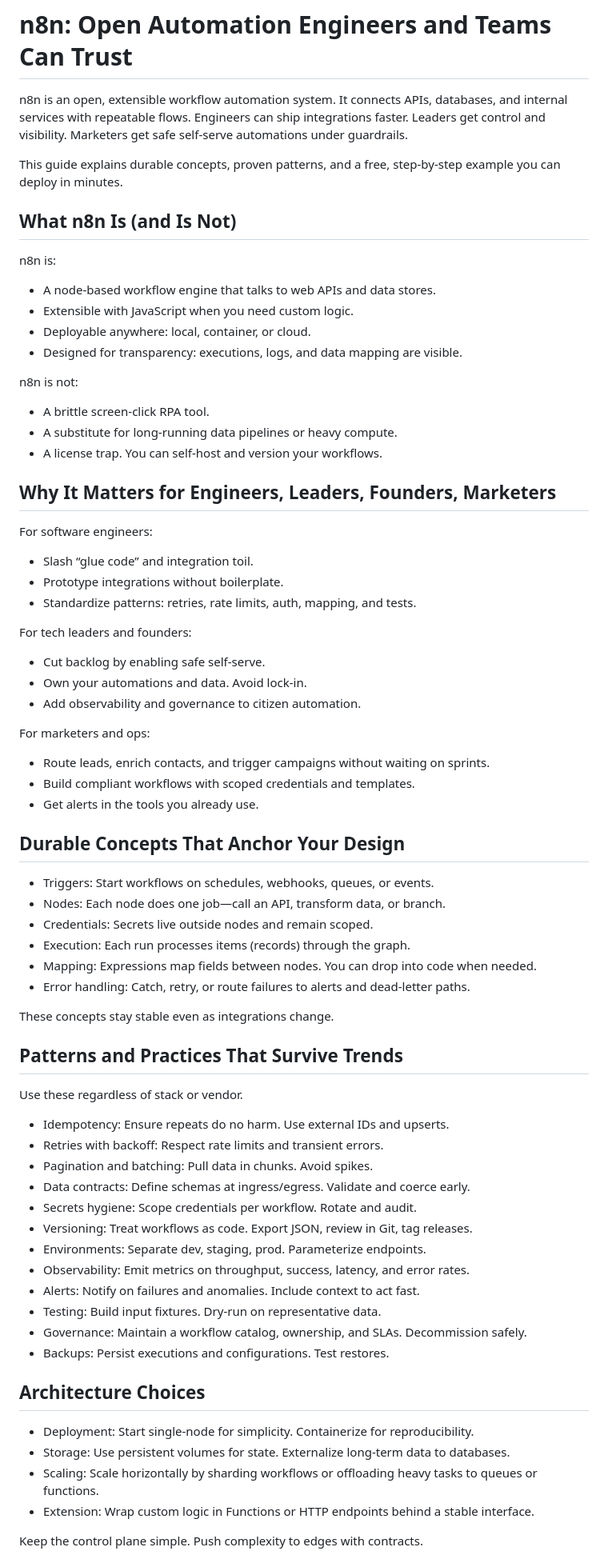
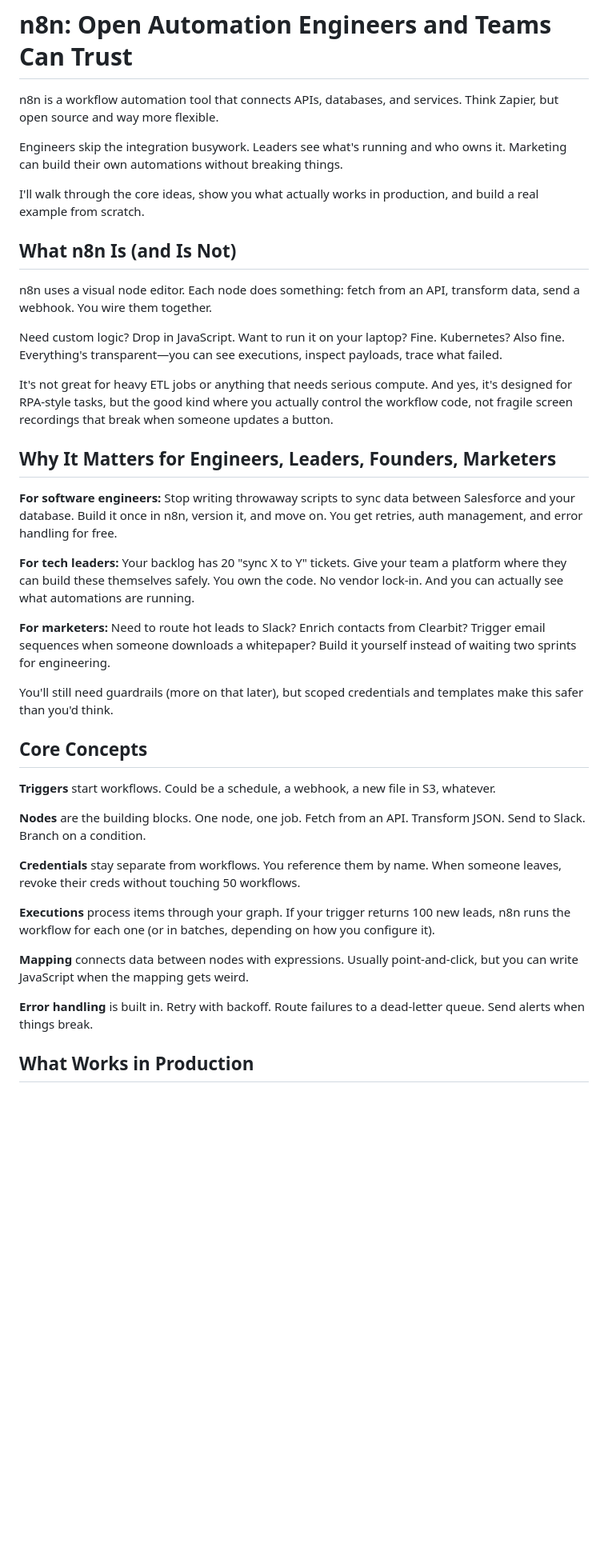
Before and after one commit to cwilkins507/my-portfolio, a Markdown page: src/articles/n8n.md, the part around one of its changes. Shown at 80% size. Rendered like a GitHub page; blank space fills up the shorter version.

```diff
--- a/src/articles/n8n.md
+++ b/src/articles/n8n.md
@@ -6,74 +6,43 @@ excerpt: "Learn n8n: what it is, why it matters, and how to ship secure, observa
 ---
 # n8n: Open Automation Engineers and Teams Can Trust
 
-n8n is an open, extensible workflow automation system. It connects APIs, databases, and internal services with repeatable flows. Engineers can ship integrations faster. Leaders get control and visibility. Marketers get safe self-serve automations under guardrails.
+n8n is a workflow automation tool that connects APIs, databases, and services. Think Zapier, but open source and way more flexible.
 
-This guide explains durable concepts, proven patterns, and a free, step-by-step example you can deploy in minutes.
+Engineers skip the integration busywork. Leaders see what's running and who owns it. Marketing can build their own automations without breaking things.
+
+I'll walk through the core ideas, show you what actually works in production, and build a real example from scratch.
 
 ## What n8n Is (and Is Not)
 
-n8n is:
-- A node-based workflow engine that talks to web APIs and data stores.
-- Extensible with JavaScript when you need custom logic.
-- Deployable anywhere: local, container, or cloud.
-- Designed for transparency: executions, logs, and data mapping are visible.
+n8n uses a visual node editor. Each node does something: fetch from an API, transform data, send a webhook. You wire them together.
 
-n8n is not:
-- A brittle screen-click RPA tool.
-- A substitute for long-running data pipelines or heavy compute.
-- A license trap. You can self-host and version your workflows.
+Need custom logic? Drop in JavaScript. Want to run it on your laptop? Fine. Kubernetes? Also fine. Everything's transparent—you can see executions, inspect payloads, trace what failed.
+
+It's not great for heavy ETL jobs or anything that needs serious compute. And yes, it's designed for RPA-style tasks, but the good kind where you actually control the workflow code, not fragile screen recordings that break when someone updates a button.
 
 ## Why It Matters for Engineers, Leaders, Founders, Marketers
 
-For software engineers:
-- Slash “glue code” and integration toil.
-- Prototype integrations without boilerplate.
-- Standardize patterns: retries, rate limits, auth, mapping, and tests.
+**For software engineers:** Stop writing throwaway scripts to sync data between Salesforce and your database. Build it once in n8n, version it, and move on. You get retries, auth management, and error handling for free.
 
-For tech leaders and founders:
-- Cut backlog by enabling safe self-serve.
-- Own your automations and data. Avoid lock-in.
-- Add observability and governance to citizen automation.
+**For tech leaders:** Your backlog has 20 "sync X to Y" tickets. Give your team a platform where they can build these themselves safely. You own the code. No vendor lock-in. And you can actually see what automations are running.
 
-For marketers and ops:
-- Route leads, enrich contacts, and trigger campaigns without waiting on sprints.
-- Build compliant workflows with scoped credentials and templates.
-- Get alerts in the tools you already use.
+**For marketers:** Need to route hot leads to Slack? Enrich contacts from Clearbit? Trigger email sequences when someone downloads a whitepaper? Build it yourself instead of waiting two sprints for engineering.
 
-## Durable Concepts That Anchor Your Design
+You'll still need guardrails (more on that later), but scoped credentials and templates make this safer than you'd think.
 
-- Triggers: Start workflows on schedules, webhooks, queues, or events.
-- Nodes: Each node does one job—call an API, transform data, or branch.
-- Credentials: Secrets live outside nodes and remain scoped.
-- Execution: Each run processes items (records) through the graph.
-- Mapping: Expressions map fields between nodes. You can drop into code when needed.
-- Error handling: Catch, retry, or route failures to alerts and dead-letter paths.
+## Core Concepts
 
-These concepts stay stable even as integrations change.
+**Triggers** start workflows. Could be a schedule, a webhook, a new file in S3, whatever.
 
-## Patterns and Practices That Survive Trends
+**Nodes** are the building blocks. One node, one job. Fetch from an API. Transform JSON. Send to Slack. Branch on a condition.
 
-Use these regardless of stack or vendor.
+**Credentials** stay separate from workflows. You reference them by name. When someone leaves, revoke their creds without touching 50 workflows.
 
-- Idempotency: Ensure repeats do no harm. Use external IDs and upserts.
-- Retries with backoff: Respect rate limits and transient errors.
-- Pagination and batching: Pull data in chunks. Avoid spikes.
-- Data contracts: Define schemas at ingress/egress. Validate and coerce early.
-- Secrets hygiene: Scope credentials per workflow. Rotate and audit.
-- Versioning: Treat workflows as code. Export JSON, review in Git, tag releases.
-- Environments: Separate dev, staging, prod. Parameterize endpoints.
-- Observability: Emit metrics on throughput, success, latency, and error rates.
-- Alerts: Notify on failures and anomalies. Include context to act fast.
-- Testing: Build input fixtures. Dry-run on representative data.
-- Governance: Maintain a workflow catalog, ownership, and SLAs. Decommission safely.
-- Backups: Persist executions and configurations. Test restores.
+**Executions** process items through your graph. If your trigger returns 100 new leads, n8n runs the workflow for each one (or in batches, depending on how you configure it).
 
-## Architecture Choices
+**Mapping** connects data between nodes with expressions. Usually point-and-click, but you can write JavaScript when the mapping gets weird.
 
-- Deployment: Start single-node for simplicity. Containerize for reproducibility.
-- Storage: Use persistent volumes for state. Externalize long-term data to databases.
-- Scaling: Scale horizontally by sharding workflows or offloading heavy tasks to queues or functions.
-- Extension: Wrap custom logic in Functions or HTTP endpoints behind a stable interface.
+**Error handling** is built in. Retry with backoff. Route failures to a dead-letter queue. Send alerts when things break.
 
-Keep the control plane simple. Push complexity to edges with contracts.
+## What Works in Production
 
```
Also changed, not shown: other parts of src/articles/n8n.md (+100 -42 lines).
